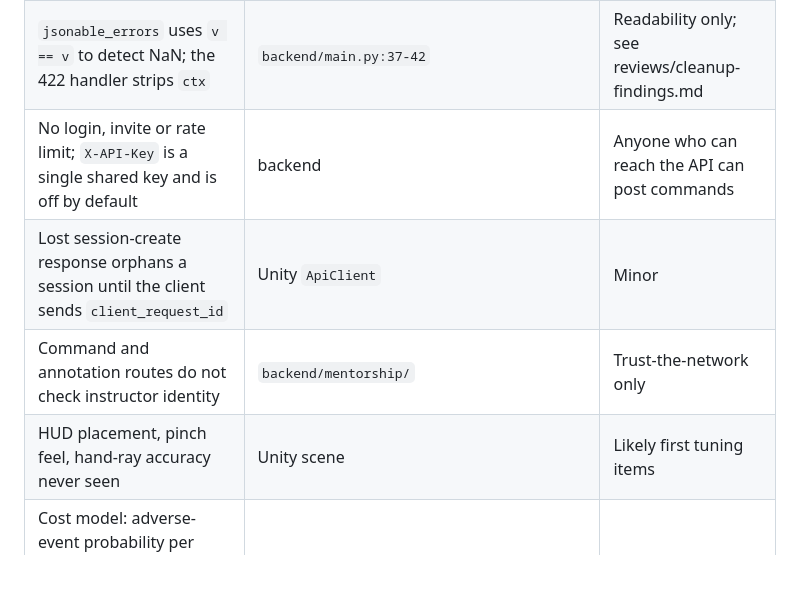
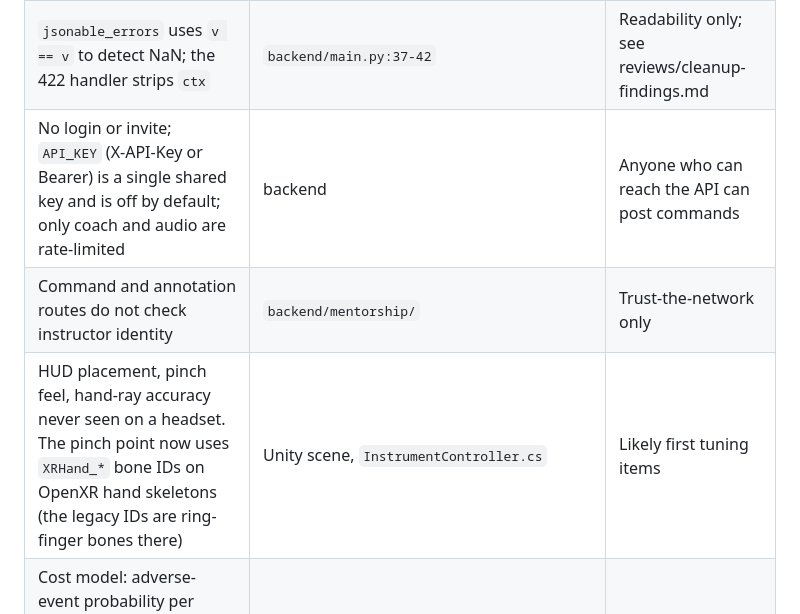
Before and after one commit to ShawnJoshua03/Jeremy.ai, a Markdown page: docs/STATUS.md, the part around one of its changes. Drawn GitHub-style; blank space fills up the shorter version.

```diff
--- a/docs/STATUS.md
+++ b/docs/STATUS.md
@@ -40,10 +43,9 @@ None assigned. All agent branches are merged.
 |---|---|---|
 | Duplicate `libopenxr_loader.so` (Unity OpenXR and Meta OVRPlugin) resolved by keeping the first copy | `quest/Assets/Editor/GradlePackagingFix.cs` | If the wrong copy wins, the app may start without tracking. Check first on a headset |
 | `jsonable_errors` uses `v == v` to detect NaN; the 422 handler strips `ctx` | `backend/main.py:37-42` | Readability only; see reviews/cleanup-findings.md |
-| No login, invite or rate limit; `X-API-Key` is a single shared key and is off by default | backend | Anyone who can reach the API can post commands |
-| Lost session-create response orphans a session until the client sends `client_request_id` | Unity `ApiClient` | Minor |
+| No login or invite; `API_KEY` (X-API-Key or Bearer) is a single shared key and is off by default; only coach and audio are rate-limited | backend | Anyone who can reach the API can post commands |
 | Command and annotation routes do not check instructor identity | `backend/mentorship/` | Trust-the-network only |
-| HUD placement, pinch feel, hand-ray accuracy never seen | Unity scene | Likely first tuning items |
+| HUD placement, pinch feel, hand-ray accuracy never seen on a headset. The pinch point now uses `XRHand_*` bone IDs on OpenXR hand skeletons (the legacy IDs are ring-finger bones there) | Unity scene, `InstrumentController.cs` | Likely first tuning items |
 | Cost model: adverse-event probability per error (0.01) is an assumption; several sources were checked only via search summaries | `backend/cost.py`, COST_DATA.md | Figures are illustrative |
 
 More detail: [KNOWN_LIMITATIONS.md](KNOWN_LIMITATIONS.md), [reviews/](reviews/).
```
Also changed, not shown: other parts of docs/STATUS.md (+7 -4 lines).
